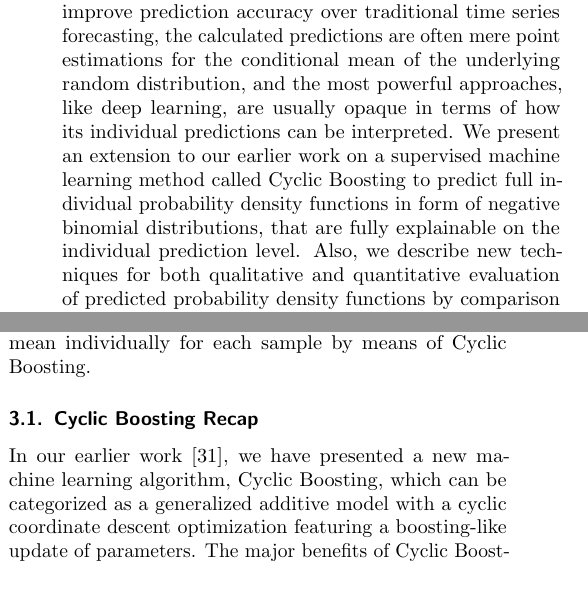
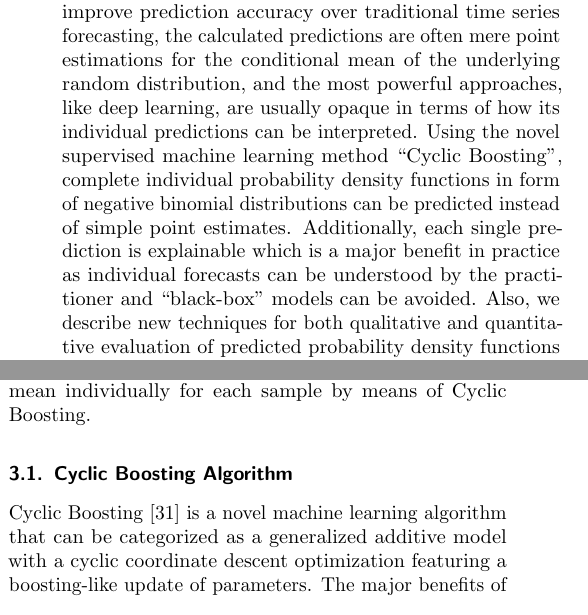
Before and after one commit to FelixWick/demand-forecasting-paper, a LaTeX paper (LaTex/paper.tex): two parts of the columns of pages 1 and 3 of 10, joined at a grey line, cut so that both start at the same text, the shorter picture padded with empty space. Compiled offline with pdfLaTeX.

Commit message:
minor rewording

```diff
--- a/LaTex/paper.tex
+++ b/LaTex/paper.tex
@@ -52,7 +52,7 @@ headings=normal]{scrartcl}
 \maketitle
 
 \begin{abstract}
-Demand forecasting is a central component for many aspects of supply chain operations, as it provides crucial input for subsequent decision making like ordering processes. While machine learning methods can significantly improve prediction accuracy over traditional time series forecasting, the calculated predictions are often mere point estimations for the conditional mean of the underlying random distribution, and the most powerful approaches, like deep learning, are usually opaque in terms of how its individual predictions can be interpreted. We present an extension to our earlier work on a supervised machine learning method called Cyclic Boosting to predict full individual probability density functions in form of negative binomial distributions, that are fully explainable on the individual prediction level. Also, we describe new techniques for both qualitative and quantitative evaluation of predicted probability density functions by comparison with observed data.
+Demand forecasting is a central component for many aspects of supply chain operations, as it provides crucial input for subsequent decision making like ordering processes. While machine learning methods can significantly improve prediction accuracy over traditional time series forecasting, the calculated predictions are often mere point estimations for the conditional mean of the underlying random distribution, and the most powerful approaches, like deep learning, are usually opaque in terms of how its individual predictions can be interpreted. Using the novel supervised machine learning method ``Cyclic Boosting'', complete individual probability density functions in form of negative binomial distributions can be predicted instead of simple point estimates. Additionally, each single prediction is explainable which is a major benefit in practice as individual forecasts can be understood by the practitioner and ``black-box'' models can be avoided. Also, we describe new techniques for both qualitative and quantitative evaluation of predicted probability density functions by comparison with observed data.
 \end{abstract}
 
 {Keywords: \textbf{machine learning, demand forecasting}}
@@ -100,10 +100,10 @@ This means we use two subsequent, independent Cyclic Boosting models in order to
 
 In the following, after a brief recap of the fundamental ideas of Cyclic Boosting, we describe a method to predict the variance of a negative binomial PDF along with its mean individually for each sample by means of Cyclic Boosting.
 
-\subsection{Cyclic Boosting Recap}
+\subsection{Cyclic Boosting Algorithm}
 \label{sec:CB}
 
-In our earlier work \cite{Wick2019}, we have presented a new machine learning algorithm, Cyclic Boosting, which can be categorized as a generalized additive model with a cyclic coordinate descent optimization featuring a boosting-like update of parameters. The major benefits of Cyclic Boosting are that it is not only extremely performant in practical applications, like demand forecasting, at large scale, but also fully explainable. Traditional machine learning algorithms are typically "black box'' approaches, where the individual decision cannot be explained. Cyclic Boosting on the other hand allows to follow how each individual prediction was made. The main idea of this algorithm is the following: When used for regression, denoted as multiplicative regression mode, the predictions $\hat{y_i}$ of the  target variable $Y \in [0,\infty)$ can be calculated in the following way:
+Cyclic Boosting \cite{Wick2019} is a novel machine learning algorithm that can be categorized as a generalized additive model with a cyclic coordinate descent optimization featuring a boosting-like update of parameters. The major benefits of Cyclic Boosting are that it is not only extremely performant in practical applications, like demand forecasting, at large scale, but also fully explainable. Traditional machine learning algorithms are typically "black box'' approaches, where the individual decision cannot be explained. Cyclic Boosting on the other hand allows to follow how each individual prediction was made. The main idea of this algorithm is the following: When used for regression, denoted as multiplicative regression mode, the predictions $\hat{y_i}$ of the  target variable $Y \in [0,\infty)$ can be calculated in the following way:
 
 \begin{equation} \label{eqn:cb}
 \hat{y}_i = \mu \cdot \prod \limits_{j=1}^p f^k_j \quad \text{with}\; k=\{ x_{j,i} \in b^k_j\}
```
Also changed, not shown: LaTex/paper.pdf.
